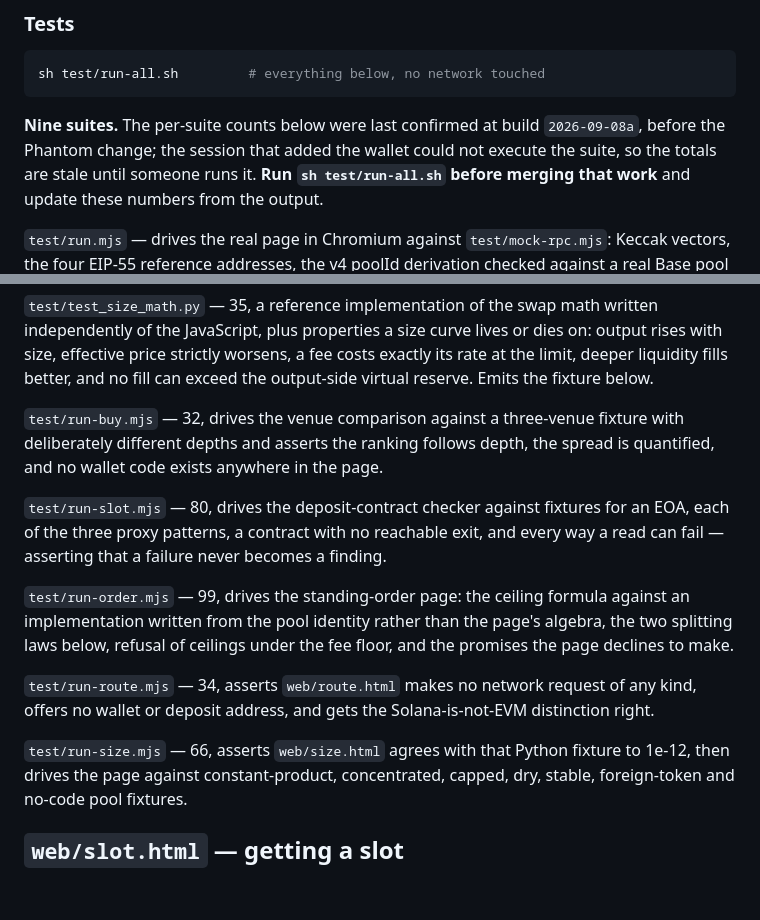
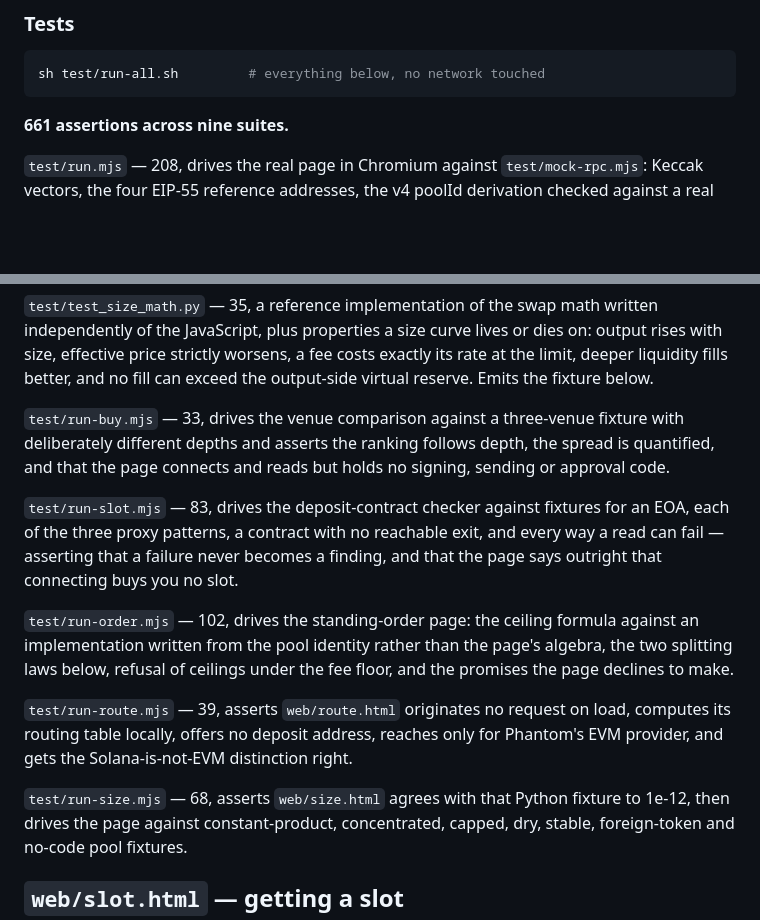
Before and after one commit to Bradbuythedip/LAPTOP, a Markdown page: README.md, 2 parts joined by grey strips. Drawn GitHub-style; blank space fills up the shorter version.

Commit message:
Record the real assertion counts now the suite has been run
661 across nine suites, all passing: 65, 28, 35, 208, 68, 39, 33, 102, 83.
Replaces the placeholder left by the commit that could not execute anything.

The per-suite blurbs for buy, route and slot described the old no-wallet
assertions; they now describe what those suites actually check.

Co-Authored-By: Claude Opus 5 <noreply@anthropic.com>
Claude-Session: https://claude.ai/code/session_01Ldq5F7SvdCiQj2su4FZvfJ

````diff
--- a/README.md
+++ b/README.md
@@ -84,12 +84,9 @@ sha256(web/slot.html)  = 1eadddc6128b12c08701f3e0153af4b1be62bb08e5f246737640a13
 sh test/run-all.sh         # everything below, no network touched
 ```
 
-**Nine suites.** The per-suite counts below were last confirmed at build `2026-09-08a`, before
-the Phantom change; the session that added the wallet could not execute the suite, so the
-totals are stale until someone runs it. **Run `sh test/run-all.sh` before merging that work**
-and update these numbers from the output.
+**661 assertions across nine suites.**
 
-`test/run.mjs` — drives the real page in Chromium against `test/mock-rpc.mjs`: Keccak vectors,
+`test/run.mjs` — 208, drives the real page in Chromium against `test/mock-rpc.mjs`: Keccak vectors,
 the four EIP-55 reference addresses, the v4 poolId derivation checked against a real Base pool
 id, ABI-string decoding (including a 10-character name, whose length word contains a hex
 letter, and truncated/absurd offsets), result-length discipline, and full flows for the happy
@@ -115,21 +112,22 @@ of the JavaScript, plus properties a size curve lives or dies on: output rises w
 effective price strictly worsens, a fee costs exactly its rate at the limit, deeper liquidity
 fills better, and no fill can exceed the output-side virtual reserve. Emits the fixture below.
 
-`test/run-buy.mjs` — 32, drives the venue comparison against a three-venue fixture with
+`test/run-buy.mjs` — 33, drives the venue comparison against a three-venue fixture with
 deliberately different depths and asserts the ranking follows depth, the spread is quantified,
-and no wallet code exists anywhere in the page.
+and that the page connects and reads but holds no signing, sending or approval code.
 
-`test/run-slot.mjs` — 80, drives the deposit-contract checker against fixtures for an EOA, each of the three proxy patterns, a contract with no reachable exit, and every way a read can fail — asserting that a failure never becomes a finding.
+`test/run-slot.mjs` — 83, drives the deposit-contract checker against fixtures for an EOA, each of the three proxy patterns, a contract with no reachable exit, and every way a read can fail — asserting that a failure never becomes a finding, and that the page says outright that connecting buys you no slot.
 
-`test/run-order.mjs` — 99, drives the standing-order page: the ceiling formula against an
+`test/run-order.mjs` — 102, drives the standing-order page: the ceiling formula against an
 implementation written from the pool identity rather than the page's algebra, the two
 splitting laws below, refusal of ceilings under the fee floor, and the promises the page
 declines to make.
 
-`test/run-route.mjs` — 34, asserts `web/route.html` makes no network request of any
-kind, offers no wallet or deposit address, and gets the Solana-is-not-EVM distinction right.
+`test/run-route.mjs` — 39, asserts `web/route.html` originates no request on load, computes its
+routing table locally, offers no deposit address, reaches only for Phantom's EVM provider, and
+gets the Solana-is-not-EVM distinction right.
 
-`test/run-size.mjs` — 66, asserts `web/size.html` agrees with that Python fixture to 1e-12,
+`test/run-size.mjs` — 68, asserts `web/size.html` agrees with that Python fixture to 1e-12,
 then drives the page against constant-product, concentrated, capped, dry, stable, foreign-token
 and no-code pool fixtures.
 
````
